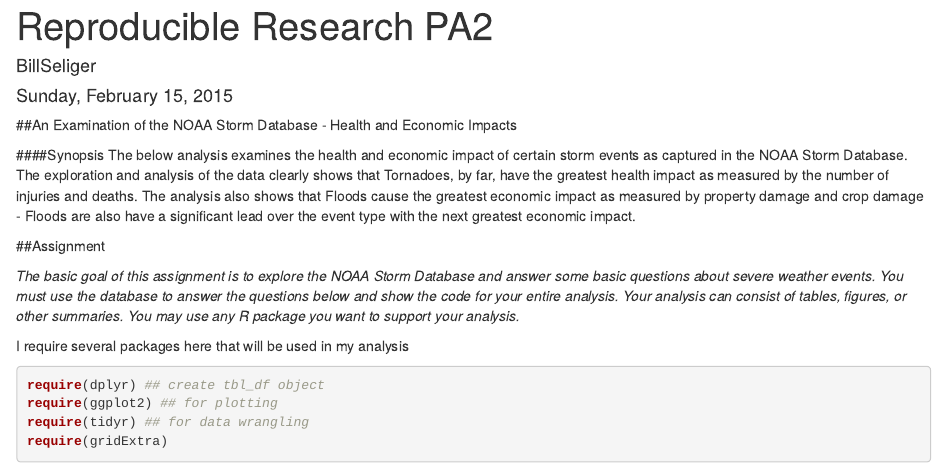
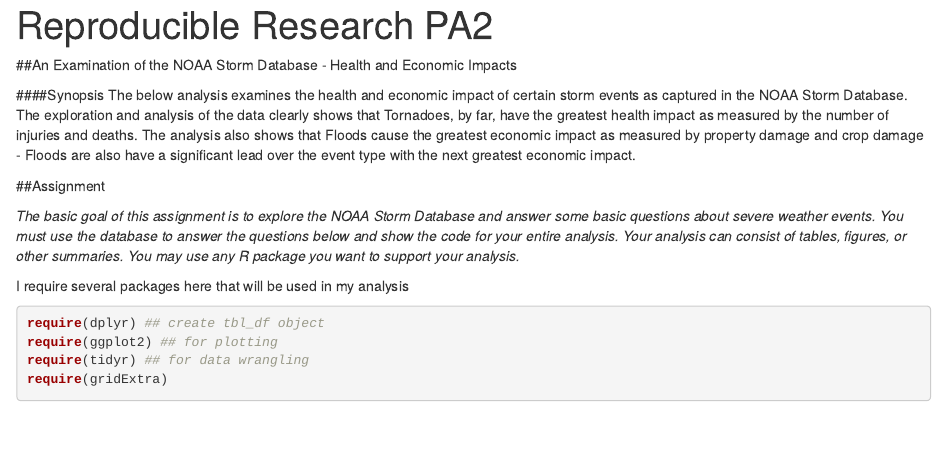
Before and after one commit to alan200/Rep-research-project-2, an R Markdown document (reproducible-research-project-2.rmd): the page in a window 1100 px wide, from its top. Rendered offline with R 4.5, knitr and Pandoc, with nearby package versions; some code elsewhere in the file could not run offline.

Commit message:
Update reproducible-research-project-2.rmd

```diff
--- a/reproducible-research-project-2.rmd
+++ b/reproducible-research-project-2.rmd
@@ -1,7 +1,5 @@
 ---
 title: "Reproducible Research PA2"
-author: "BillSeliger"
-date: "Sunday, February 15, 2015"
 output: html_document
 ---
 
```
